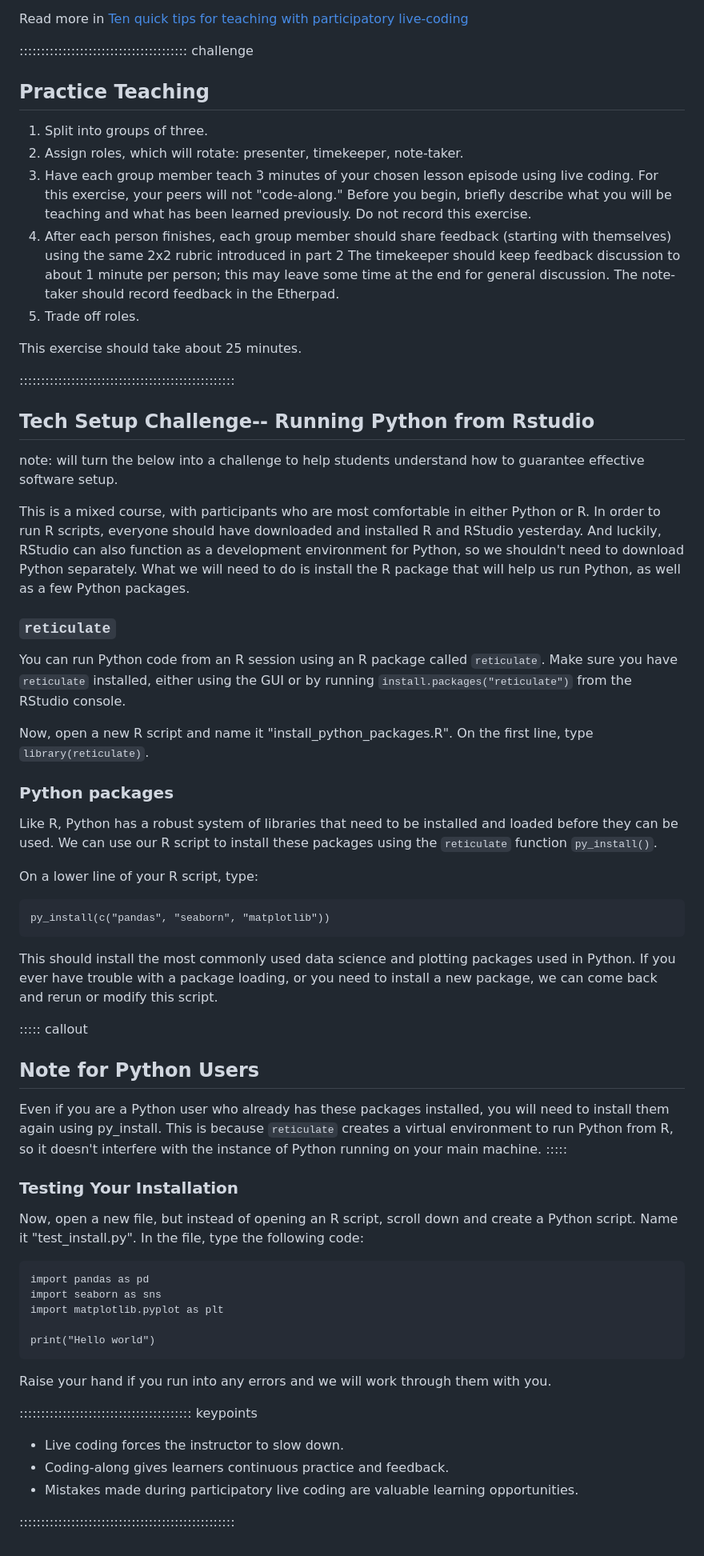
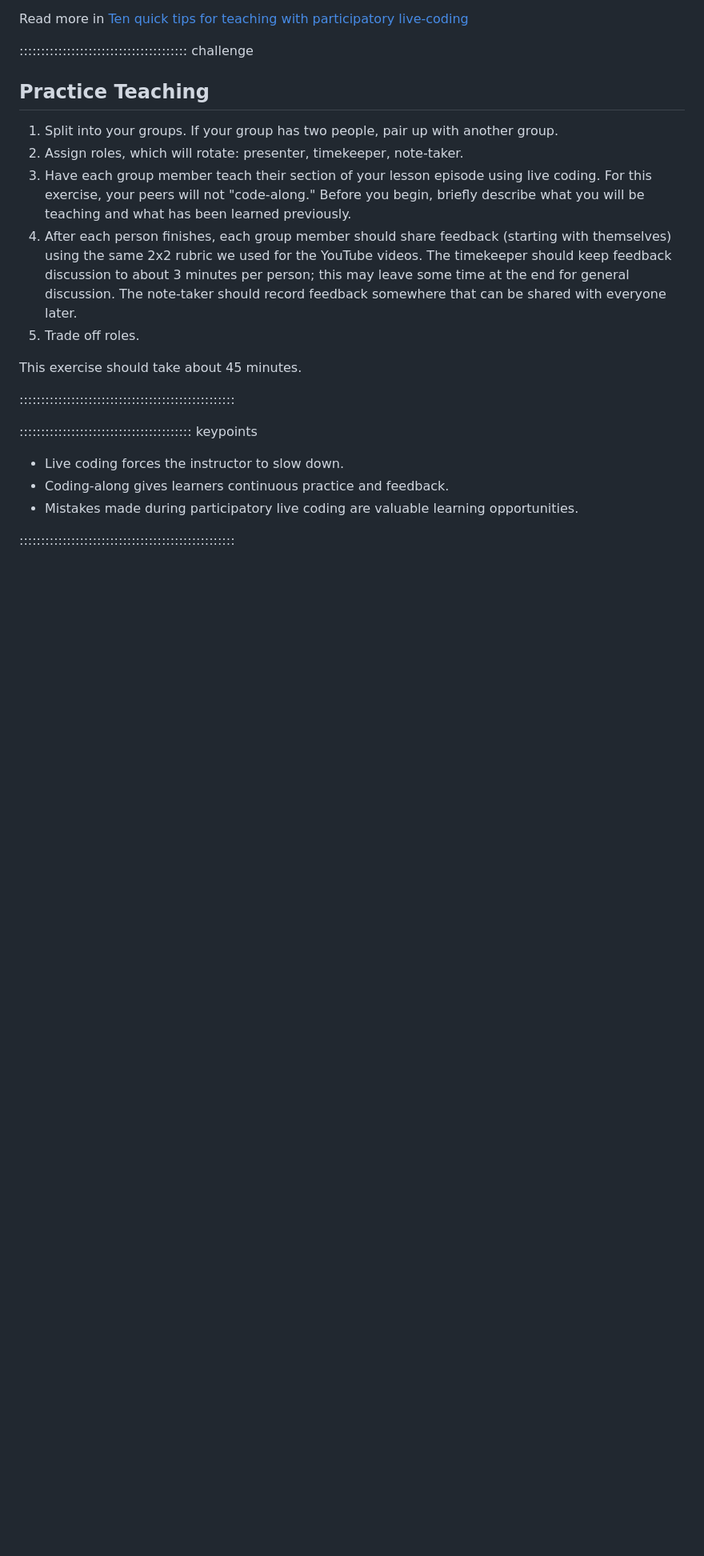
Before and after one commit to bertozzivill/train-the-trainers, a Markdown page: episodes/live-coding.md, the part around the change printed below. Shown: that part at 80% size. Rendered like a GitHub page; blank space fills up the shorter version.

````diff
--- a/episodes/live-coding.md
+++ b/episodes/live-coding.md
@@ -152,67 +152,18 @@ Read more in [Ten quick tips for teaching with participatory live-coding][live-c
 
 ## Practice Teaching
 
-1. Split into groups of three.
+1. Split into your groups. If your group has two people, pair up with another group.
 2. Assign roles, which will rotate: presenter, timekeeper, note-taker.
-3. Have each group member teach 3 minutes of your chosen lesson episode using live coding.
+3. Have each group member teach their section of your lesson episode using live coding.
   For this exercise, your peers will not "code-along." Before
-  you begin, briefly describe what you will be teaching and what has been learned previously. Do not record this exercise.
-4. After each person finishes, each group member should share feedback (starting with themselves) using the same 2x2 rubric introduced in part 2 The
-  timekeeper should keep feedback discussion to about 1 minute per person; this may leave some time at the end for general
-  discussion. The note-taker should record feedback in the Etherpad.
+  you begin, briefly describe what you will be teaching and what has been learned previously.
+4. After each person finishes, each group member should share feedback (starting with themselves) using the same 2x2 rubric we used for the YouTube videos. The
+  timekeeper should keep feedback discussion to about 3 minutes per person; this may leave some time at the end for general discussion. The note-taker should record feedback somewhere that can be shared with everyone later.
 5. Trade off roles.
 
-This exercise should take about 25 minutes.
-
+This exercise should take about 45 minutes.
 
 ::::::::::::::::::::::::::::::::::::::::::::::::::
-
-
-## Tech Setup Challenge-- Running Python from Rstudio
-note: will turn the below into a challenge to help students understand how to guarantee effective software setup.
-
-This is a mixed course, with participants who are most comfortable in either Python or R. In order to run R scripts, everyone should have downloaded and installed R and RStudio yesterday. And luckily, RStudio can also function as a development environment for Python, so we shouldn't need to download Python separately. What we will need to do is install the R package that will help us run Python, as well as a few Python packages.
-
-### `reticulate`
-You can run Python code from an R session using an R package called `reticulate`. Make sure you have `reticulate` installed, either using the GUI or by running `install.packages("reticulate")` from the RStudio console.
-
-Now, open a new R script and name it "install_python_packages.R". On the first line, type `library(reticulate)`.
-
-### Python packages
-Like R, Python has a robust system of libraries that need to be installed and loaded before they can be used. We can use our R script to install these packages using the `reticulate` function `py_install()`.
-
-On a lower line of your R script, type:
-
-```
-py_install(c("pandas", "seaborn", "matplotlib"))
-```
-
-This should install the most commonly used data science and plotting packages used in Python. If you ever have trouble with a package loading, or you need to install a new package, we can come back and rerun or modify this script.
-
-::::: callout
-
-## Note for Python Users
-
-Even if you are a Python user who already has these packages installed, you will need to install them again using py_install. This is because `reticulate` creates a virtual environment to run Python from R, so it doesn't interfere with the instance of Python running on your main machine.
-:::::
-
-
-### Testing Your Installation
-
-Now, open a new file, but instead of opening an R script, scroll down and create a Python script. Name it "test_install.py". In the file, type the following code:
-
-```
-import pandas as pd
-import seaborn as sns
-import matplotlib.pyplot as plt
-
-print("Hello world")
-```
-
-Raise your hand if you run into any errors and we will work through them with you.
-
-
-
 
 
 
````
Also changed, not shown: other parts of episodes/live-coding.md (+12 -12 lines), episodes/physically-teaching.md (added, +145 -0 lines), instructors/instructor-notes.md (+7 -0 lines), learners/setup.md (+99 -76 lines), episodes/fig/content_grid.png (added), 1 other file.
